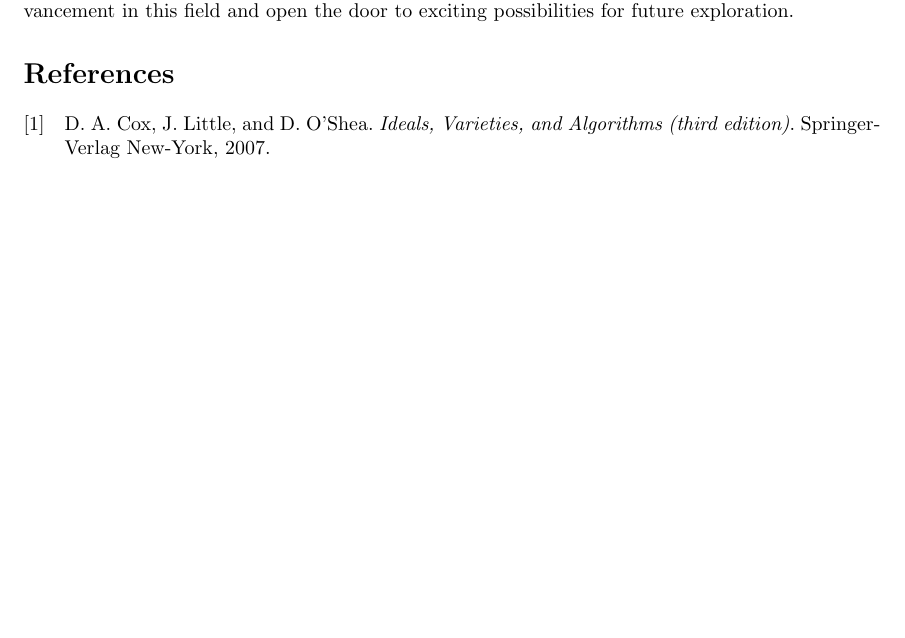
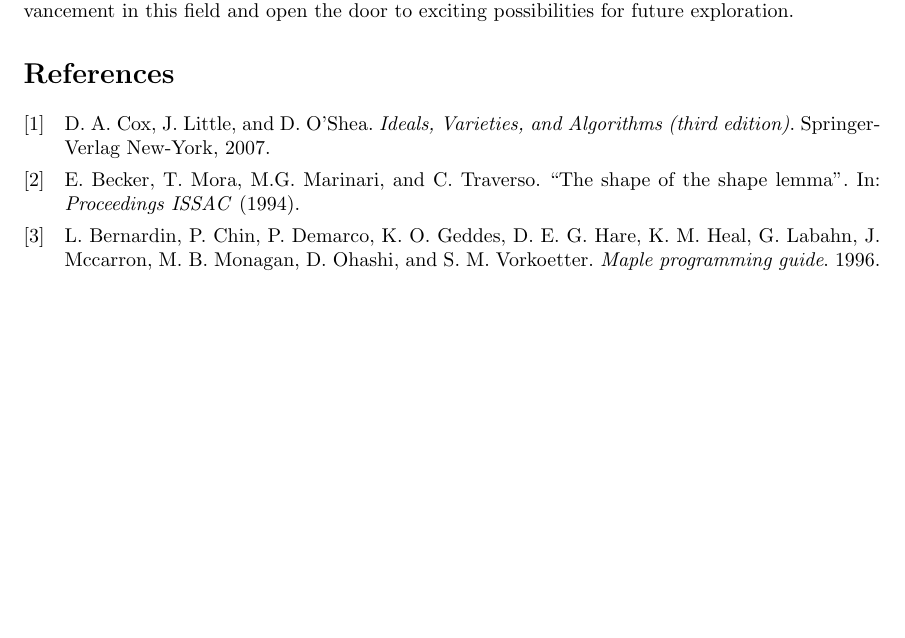
Before and after one commit to oogust/GroebnerBasisInTwoVariables, a LaTeX document (report.tex, which reads bibliography.bib): part of page 19 of 19, cut so that both start at the same text, the shorter picture padded with empty space. Compiled offline with pdfLaTeX.

Commit message:
Add contenu bib

```diff
--- a/bibliography.bib
+++ b/bibliography.bib
@@ -6,3 +6,16 @@
     publisher = {Springer-Verlag New-York},
     year = {2007}
 }
+
+@article{ideals-shape,
+    author = {{E. Becker, T. Mora, M.G. Marinari, and C. Traverso}},
+    title = {The shape of the shape lemma},
+    journal = {Proceedings ISSAC},
+    year = {1994}
+}
+
+@book{maple-guide,
+    author = {{L. Bernardin, P. Chin, P. Demarco, K. O. Geddes, D. E. G. Hare, K. M. Heal, G. Labahn, J. Mccarron, M. B. Monagan, D. Ohashi, and S. M. Vorkoetter}},
+    title = {Maple programming guide},
+    date = {1996},
+}
```
Also changed, not shown: report.tex (+1 -1 lines).
